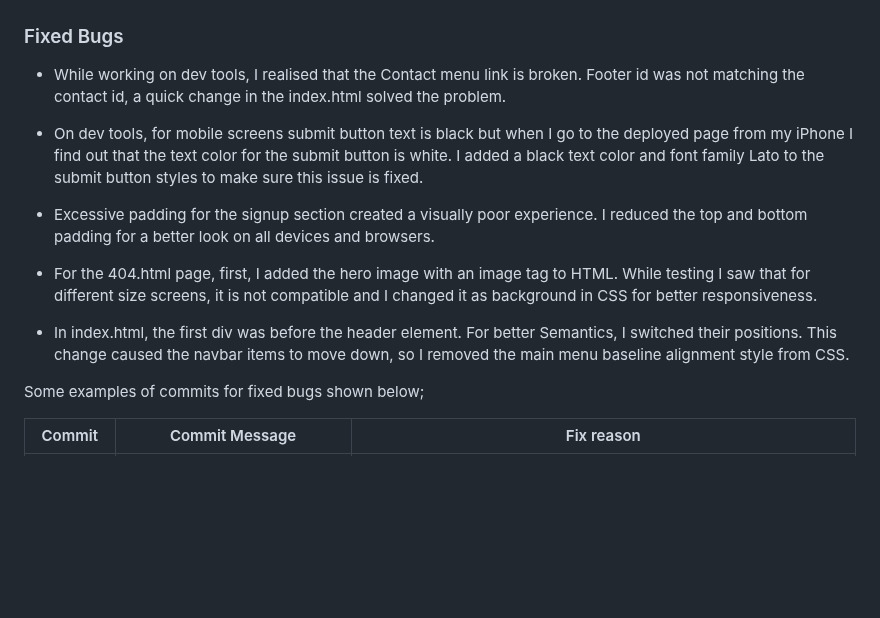
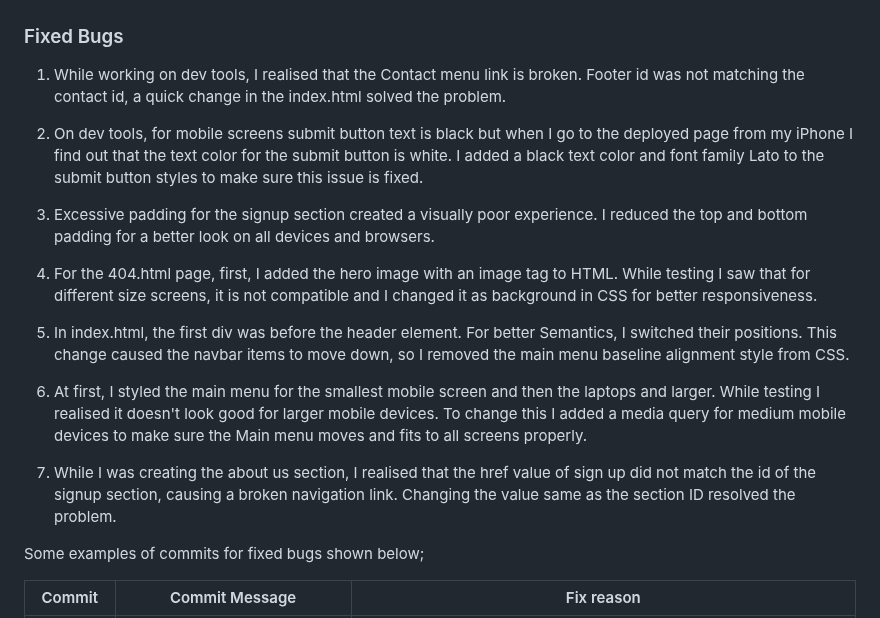
Before and after one commit to SerraKD/isla-art-academy, a Markdown page: README.md, the part around the change. Rendered like a GitHub page; blank space fills up the shorter version.

Commit message:
Add more content to Fixed Bugs in README.md

```diff
--- a/README.md
+++ b/README.md
@@ -234,15 +234,19 @@ I tested manually all elements and pages on different size devices and browsers,
 
 ### Fixed Bugs
 
-- While working on dev tools, I realised that the Contact menu link is broken. Footer id was not matching the contact id, a quick change in the index.html solved the problem.
+1. While working on dev tools, I realised that the Contact menu link is broken. Footer id was not matching the contact id, a quick change in the index.html solved the problem.
 
-- On dev tools, for mobile screens submit button text is black but when I go to the deployed page from my iPhone I find out that the text color for the submit button is white. I added a  black text color and font family Lato to the submit button styles to make sure this issue is fixed.
+2. On dev tools, for mobile screens submit button text is black but when I go to the deployed page from my iPhone I find out that the text color for the submit button is white. I added a  black text color and font family Lato to the submit button styles to make sure this issue is fixed.
 
-- Excessive padding for the signup section created a visually poor experience. I reduced the top and bottom padding for a better look on all devices and browsers.
+3. Excessive padding for the signup section created a visually poor experience. I reduced the top and bottom padding for a better look on all devices and browsers.
 
-- For the 404.html page, first, I added the hero image with an image tag to HTML. While testing I saw that for different size screens, it is not compatible and I changed it as background in CSS for better responsiveness.
+4. For the 404.html page, first, I added the hero image with an image tag to HTML. While testing I saw that for different size screens, it is not compatible and I changed it as background in CSS for better responsiveness.
 
-- In index.html, the first div was before the header element. For better Semantics, I switched their positions. This change caused the navbar items to move down, so I removed the main menu baseline alignment style from CSS.
+5. In index.html, the first div was before the header element. For better Semantics, I switched their positions. This change caused the navbar items to move down, so I removed the main menu baseline alignment style from CSS.
+
+6. At first, I styled the main menu for the smallest mobile screen and then the laptops and larger. While testing I realised it doesn't look good for larger mobile devices. To change this I added a media query for medium mobile devices to make sure the Main menu moves and fits to all screens properly.
+
+7. While I was creating the about us section, I realised that the href value of sign up did not match the id of the signup section, causing a broken navigation link. Changing the value same as the section ID resolved the problem.
 
 Some examples of commits for fixed bugs shown below;
 
```
